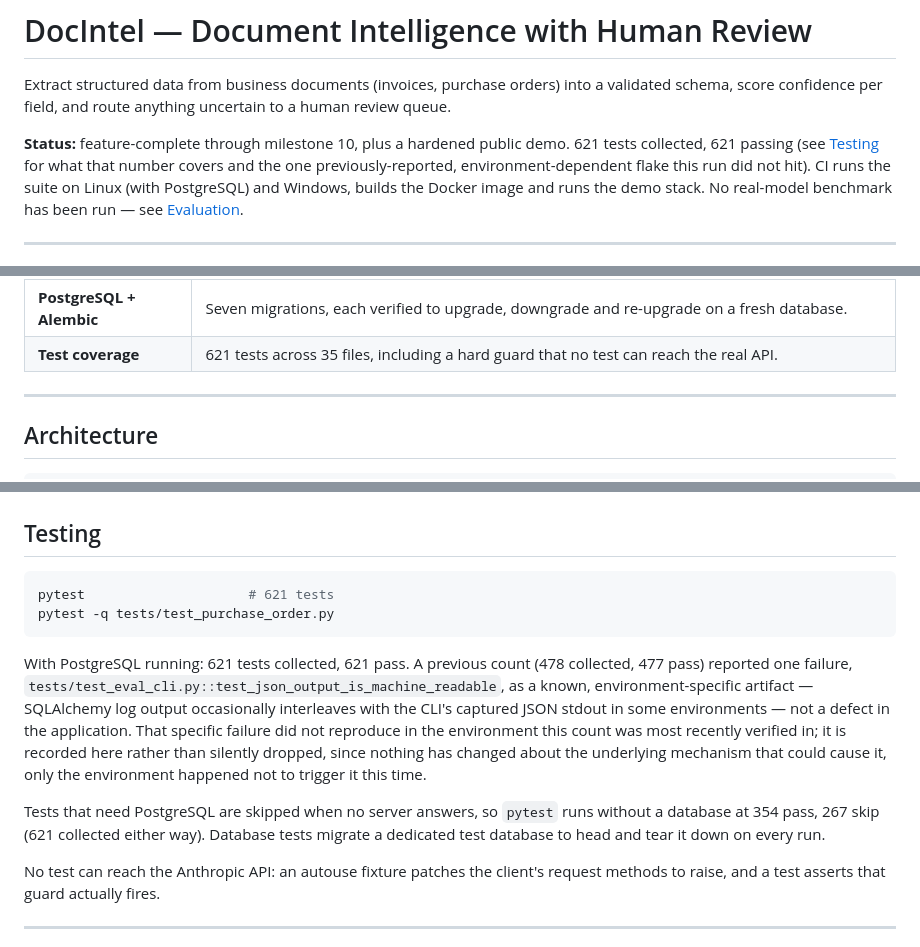
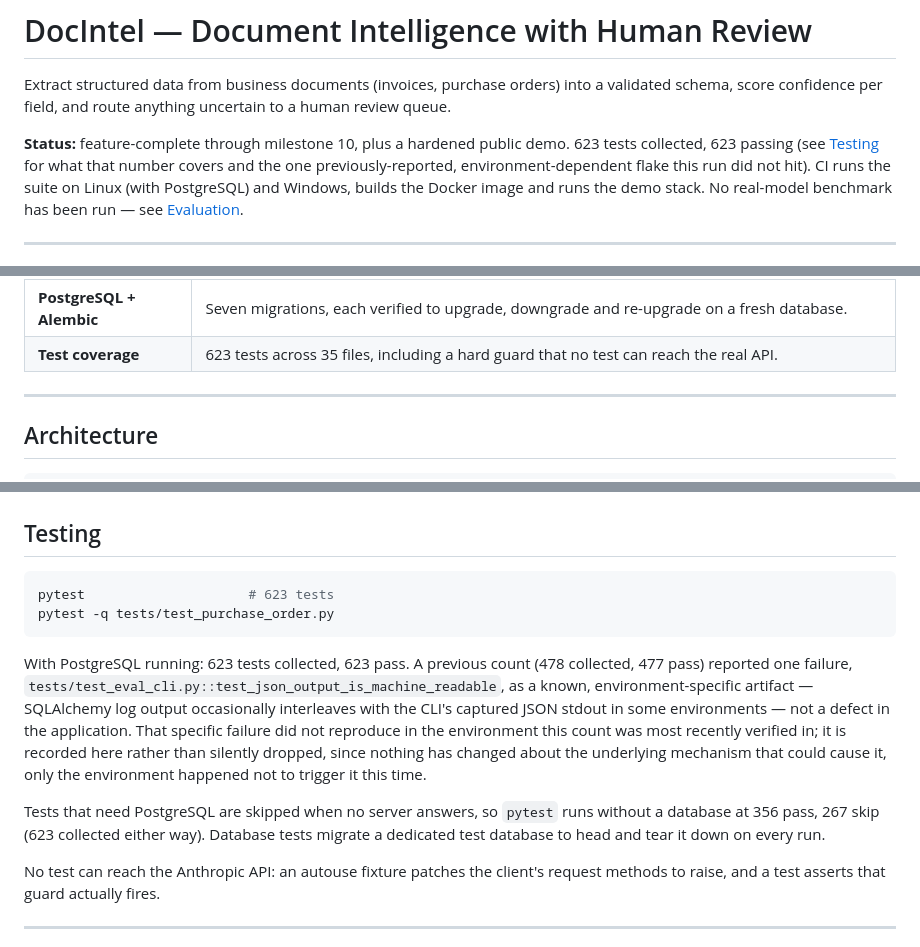
Before and after one commit to S-MOHAMMAD-SYED-SAMEER/docintel, a Markdown page: README.md, 3 parts joined by grey strips. Drawn GitHub-style.

Commit message:
Test counts: 623 collected (CI Linux 623 passed; no database 356 passed, 267 skipped)
Co-Authored-By: Claude Sonnet 5.5 <noreply@anthropic.com>

````diff
--- a/README.md
+++ b/README.md
@@ -5,7 +5,7 @@ into a validated schema, score confidence per field, and route anything
 uncertain to a human review queue.
 
 **Status:** feature-complete through milestone 10, plus a hardened
-public demo. 621 tests collected, 621 passing (see
+public demo. 623 tests collected, 623 passing (see
 [Testing](#testing) for what that number covers and the one
 previously-reported, environment-dependent flake this run did not hit).
 CI runs the suite on Linux (with PostgreSQL) and Windows, builds the Docker image and runs the demo stack.
@@ -77,7 +77,7 @@ asking a language model whether it added up correctly.
 | **Reproducible evaluation** | A committed, deterministic, labelled dataset and a CLI that measures accuracy, review rate, false-confident rate, cost and latency. |
 | **Cost and latency tracking** | Recorded per extraction from provider usage; never invented when the provider reports none. |
 | **PostgreSQL + Alembic** | Seven migrations, each verified to upgrade, downgrade and re-upgrade on a fresh database. |
-| **Test coverage** | 621 tests across 35 files, including a hard guard that no test can reach the real API. |
+| **Test coverage** | 623 tests across 35 files, including a hard guard that no test can reach the real API. |
 
 ---
 
@@ -740,11 +740,11 @@ exception built specifically to be exposed publicly — see
 ## Testing
 
 ```bash
-pytest                     # 621 tests
+pytest                     # 623 tests
 pytest -q tests/test_purchase_order.py
 ```
 
-With PostgreSQL running: 621 tests collected, 621 pass. A previous count
+With PostgreSQL running: 623 tests collected, 623 pass. A previous count
 (478 collected, 477 pass) reported one failure,
 `tests/test_eval_cli.py::test_json_output_is_machine_readable`, as a
 known, environment-specific artifact — SQLAlchemy log output occasionally
@@ -756,7 +756,7 @@ underlying mechanism that could cause it, only the environment happened
 not to trigger it this time.
 
 Tests that need PostgreSQL are skipped when no server answers, so `pytest`
-runs without a database at 354 pass, 267 skip (621 collected either way).
+runs without a database at 356 pass, 267 skip (623 collected either way).
 Database tests migrate a dedicated test database to head and tear it down on
 every run.
 
````
Also changed, not shown: docs/TESTING.md (+4 -4 lines).
